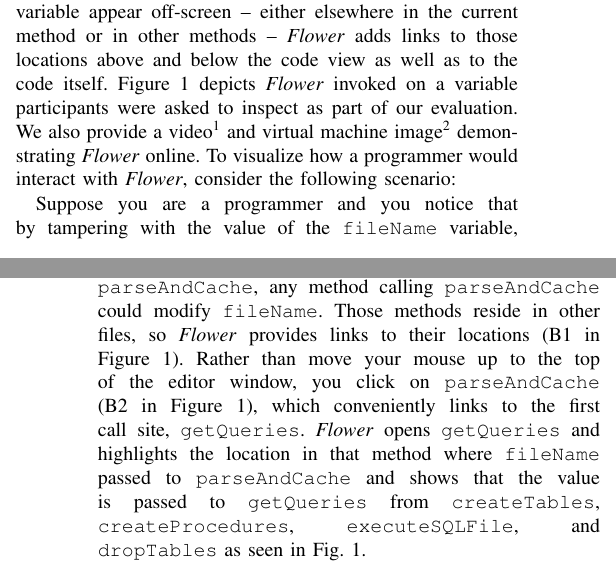
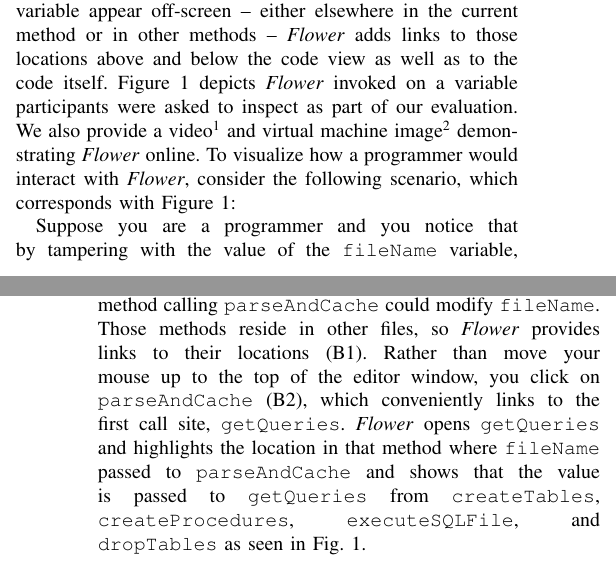
Before and after one commit to DeveloperLiberationFront/Program-Navigation-Plugin, a LaTeX paper (progNav Paper/progNav Paper.tex): two parts of the columns of pages 2 and 3 of 5, joined at a grey line, cut so that both start at the same text. Compiled offline with pdfLaTeX; a missing font is replaced by an installed copy or a similar font; a LaTeX package or settings file that is missing is left out.

Commit message:
Minor improvements and spacing fixes

```diff
--- a/progNav Paper/progNav Paper.tex
+++ b/progNav Paper/progNav Paper.tex
@@ -268,7 +268,7 @@ video\footnote{Screen cast of \textit{Flower}: \url{https://figshare.com/s/39ead
 and virtual machine
 image\footnote{VM containing \textit{Flower}: \url{https://figshare.com/s/76aa260f21cf4233dc1c}}
 demonstrating \textit{Flower} online.
-To visualize how a programmer would interact with \textit{Flower}, consider the following scenario:
+To visualize how a programmer would interact with \textit{Flower}, consider the following scenario, which corresponds with Figure \ref{fig:tool}:
 %	\url{tinyurl.com/FlowerDemo}}
 
 Suppose you are a programmer and you notice that by tampering with the value of the \texttt{fileName} variable, malicious users could gain access to sensitive information in the database.
@@ -277,8 +277,8 @@ First, you click on \texttt{fileName} (A in Figure \ref{fig:tool}).
 Much like \emph{Mark Occurrences}, \textit{Flower} is automatically invoked.
 To help you locate where the variable is modified and referenced, \textit{Flower} highlights occurrences of that variable in the code.
 Since \texttt{fileName} is a formal parameter to \texttt{parseAndCache}, any method calling \texttt{parseAndCache} could modify \texttt{fileName}.
-Those methods reside in other files, so \textit{Flower} provides links to their locations (B1 in Figure \ref{fig:tool}).
-Rather than move your mouse up to the top of the editor window, you click on \texttt{parseAndCache} (B2 in Figure \ref{fig:tool}), which conveniently links to the first call site, \texttt{getQueries}.
+Those methods reside in other files, so \textit{Flower} provides links to their locations (B1).
+Rather than move your mouse up to the top of the editor window, you click on \texttt{parseAndCache} (B2), which conveniently links to the first call site, \texttt{getQueries}.
 \textit{Flower} opens \texttt{getQueries} and highlights the location in that method where \texttt{fileName} passed to \texttt{parseAndCache} and shows that the value is passed to \texttt{getQueries} from \texttt{createTables}, \texttt{createProcedures}, \texttt{executeSQLFile}, and \texttt{dropTables} as seen in Fig. \ref{fig:tool}.
 
 %Something about using Flower for down flow.
```
Also changed, not shown: progNav Paper/progNav Paper.tex (12 more changed lines).
